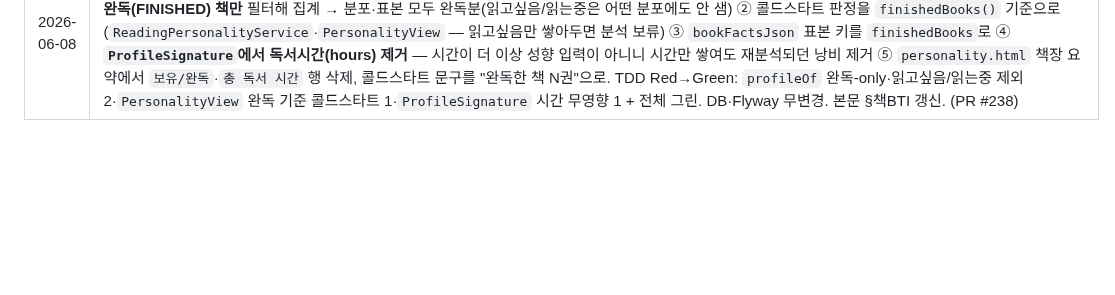
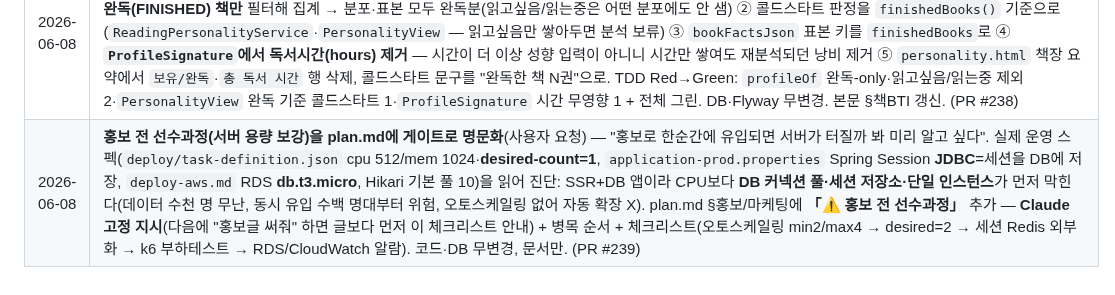
Before and after one commit to Goospel/booktimer, a Markdown page: claude-docs/changelog.md, the part around the change. Drawn GitHub-style; blank space fills up the shorter version.

```diff
--- a/claude-docs/changelog.md
+++ b/claude-docs/changelog.md
@@ -155,3 +155,4 @@
 | 2026-06-08 | **책BTI 서술 — 책 내용만으로 성향, 독서 습관 제외**(실사용 피드백) — "결과물에 독서 습관은 빼고, 무슨 책을 읽느냐로 이 사람의 성격·가치관·취향만 담아달라". 원인: `GeminiReadingPersonalityNarrator.buildPrompt`가 `ReadingProfile`을 통째로 직렬화해 독서시간(`totalReadingSeconds`)·평균세션·완독률·상태별 권수 같은 **습관 신호까지 [사실]로 주입** → 모델이 정독형/완독러 등 행동 패턴을 서술에 담았다. 두 겹 처방: ① 새 private `bookFactsJson`로 **책 내용 신호만**(장르·저자·출간연대 분포 + 다양성 distinct 수 + 표본용 총권수) 골라 주입(습관 필드 통째 제외) ② 프롬프트 지시를 "오직 '읽은 책'이 드러내는 **성격·가치관·취향**만 다루고, 독서 습관(시간·완독률·정독/다독·읽은 권수)은 **절대 언급 말라**"로 교체. 설계 원칙: 지시만으론 모델이 새기 쉬워 **입력 사실 자체를 제거(능력 제거) + 지시**를 함께 건다. TDD Red→Green: `buildPrompt_excludesReadingHabits`(습관 수치 99999/88888·`finishedRatio` 미노출 + 성격/가치관/습관 지시 단언)·`buildPrompt_groundsAndCarriesBookFacts`(장르·저자 유지) + 전체 그린. DB·Flyway 무변경. 본문 §책BTI 갱신. (PR #236) |
 | 2026-06-08 | **learning-notes N-061 추가**(#236 후속 — 일반 원칙 캡처) — "LLM 출력에서 원치 않는 차원을 막으려면 지시보다 입력을 차단하라(능력 제거 > 지시 의존)". 책BTI에서 도출한 패턴을 면접 설명 가능 수준으로 박음(배경·왜·일반 원칙·Q&A). 자매 N-060(같은 경로 운영 측면)·N-041(입출력 대칭)·N-050(능력 제거 > 표시 억제 층) cross-link. TOC·본문·누적 갱신 3곳. 문서만. (PR #237) |
 | 2026-06-08 | **책BTI 성향 입력을 완독 책만으로 + 책장 요약 정리**(실사용 피드백) — "보유/완독·총 독서 시간은 빼고, 읽고싶음·읽는중 말고 완독한 책만으로 성향을 뽑아 달라". 그동안 `ReadingProfileService.profileOf`가 **전체 책**을 집계해 읽고싶음·읽는중 책의 저자·장르·연대까지 Gemini로 갔다. 처방: ① `profileOf`가 **완독(FINISHED) 책만** 필터해 집계 → 분포·표본 모두 완독분(읽고싶음/읽는중은 어떤 분포에도 안 샘) ② 콜드스타트 판정을 `finishedBooks()` 기준으로(`ReadingPersonalityService`·`PersonalityView` — 읽고싶음만 쌓아두면 분석 보류) ③ `bookFactsJson` 표본 키를 `finishedBooks`로 ④ **`ProfileSignature`에서 독서시간(hours) 제거** — 시간이 더 이상 성향 입력이 아니니 시간만 쌓여도 재분석되던 낭비 제거 ⑤ `personality.html` 책장 요약에서 `보유/완독`·`총 독서 시간` 행 삭제, 콜드스타트 문구를 "완독한 책 N권"으로. TDD Red→Green: `profileOf` 완독-only·읽고싶음/읽는중 제외 2·`PersonalityView` 완독 기준 콜드스타트 1·`ProfileSignature` 시간 무영향 1 + 전체 그린. DB·Flyway 무변경. 본문 §책BTI 갱신. (PR #238) |
+| 2026-06-08 | **홍보 전 선수과정(서버 용량 보강)을 plan.md에 게이트로 명문화**(사용자 요청) — "홍보로 한순간에 유입되면 서버가 터질까 봐 미리 알고 싶다". 실제 운영 스펙(`deploy/task-definition.json` cpu 512/mem 1024·**desired-count=1**, `application-prod.properties` Spring Session **JDBC**=세션을 DB에 저장, `deploy-aws.md` RDS **db.t3.micro**, Hikari 기본 풀 10)을 읽어 진단: SSR+DB 앱이라 CPU보다 **DB 커넥션 풀·세션 저장소·단일 인스턴스**가 먼저 막힌다(데이터 수천 명 무난, 동시 유입 수백 명대부터 위험, 오토스케일링 없어 자동 확장 X). plan.md §홍보/마케팅에 **「⚠️ 홍보 전 선수과정」** 추가 — **Claude 고정 지시**(다음에 "홍보글 써줘" 하면 글보다 먼저 이 체크리스트 안내) + 병목 순서 + 체크리스트(오토스케일링 min2/max4 → desired=2 → 세션 Redis 외부화 → k6 부하테스트 → RDS/CloudWatch 알람). 코드·DB 무변경, 문서만. (PR #239) |
```
Also changed, not shown: plan.md (+26 -1 lines).
